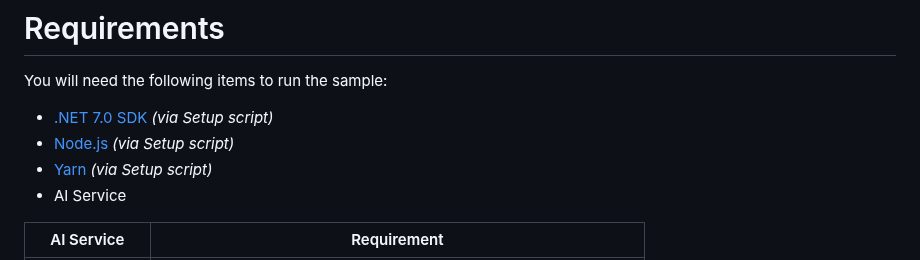
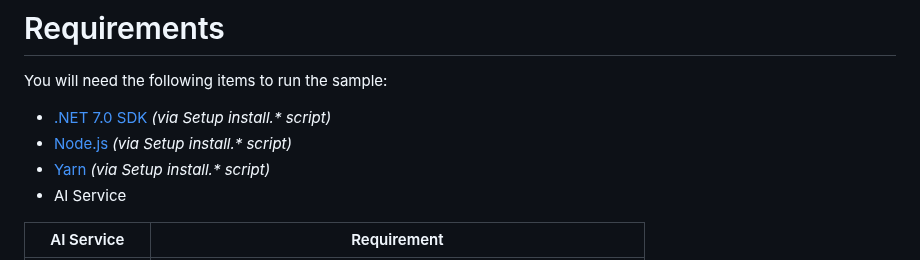
Before and after one commit to microsoft/chat-copilot, a Markdown page: README.md, the part around the change. Drawn GitHub-style.

Commit message:
doc: :pencil2: Update README.md clarifying install script.

```diff
--- a/README.md
+++ b/README.md
@@ -14,9 +14,9 @@ These quick-start instructions run the sample locally. To deploy the sample to A
 
 You will need the following items to run the sample:
 
-- [.NET 7.0 SDK](https://dotnet.microsoft.com/download/dotnet/7.0) _(via Setup script)_
-- [Node.js](https://nodejs.org/en/download) _(via Setup script)_
-- [Yarn](https://classic.yarnpkg.com/docs/install) _(via Setup script)_
+- [.NET 7.0 SDK](https://dotnet.microsoft.com/download/dotnet/7.0) _(via Setup install.* script)_
+- [Node.js](https://nodejs.org/en/download) _(via Setup install.*  script)_
+- [Yarn](https://classic.yarnpkg.com/docs/install) _(via Setup install.*  script)_
 - AI Service
 
 | AI Service   | Requirement                                                                                                                                                                                                                                                                                                                                                                                                                                                                                                                                                                                                                             |
```
